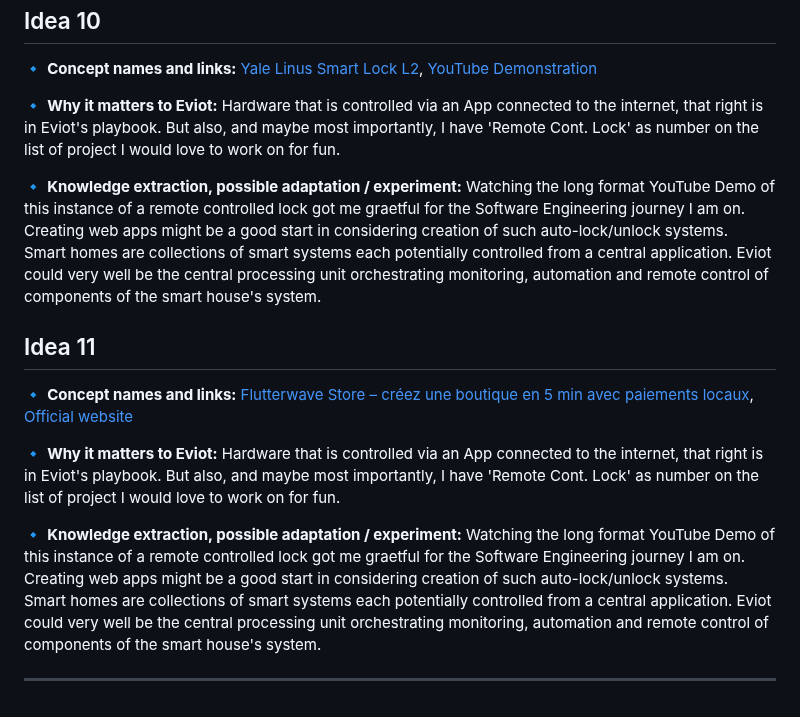
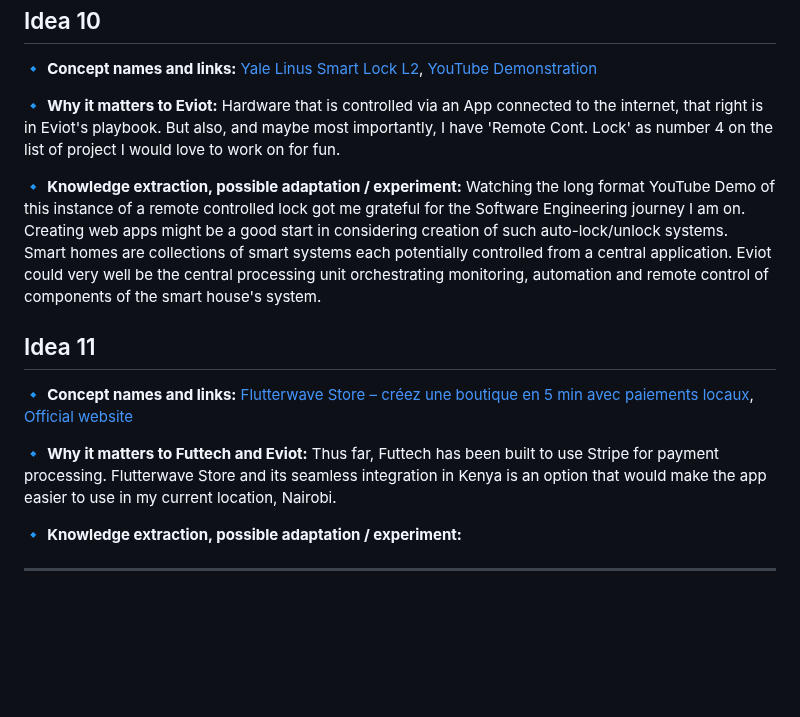
Before and after one commit to kal-kyokya/kal-kyokya, a Markdown page: upWork/Chercheur pour une plateforme d'innovation mondiale/Researcher Notebook.md, the part around the change. Drawn GitHub-style; blank space fills up the shorter version.

Commit message:
Describe why an Africa-friendly Flutterwave payment idea matters to Eviot.

```diff
--- a/upWork/Chercheur pour une plateforme d'innovation mondiale/Researcher Notebook.md
+++ b/upWork/Chercheur pour une plateforme d'innovation mondiale/Researcher Notebook.md
@@ -133,10 +133,10 @@ Created: {{ 2025-10-07 }}
    [Yale Linus Smart Lock L2](www.yalehome.com/it/en/products/smart-security-ecosystem/smart-locks/linus-smart-lock-l2), [YouTube Demonstration](https://www.youtube.com/watch?v=27ieagBr8kY)<br />
 
 🔹 **Why it matters to Eviot:**
-   Hardware that is controlled via an App connected to the internet, that right is in Eviot's playbook. But also, and maybe most importantly, I have 'Remote Cont. Lock' as number on the list of project I would love to work on for fun.<br />
+   Hardware that is controlled via an App connected to the internet, that right is in Eviot's playbook. But also, and maybe most importantly, I have 'Remote Cont. Lock' as number 4 on the list of project I would love to work on for fun.<br />
 
 🔹 **Knowledge extraction, possible adaptation / experiment:**
-   Watching the long format YouTube Demo of this instance of a remote controlled lock got me graetful for the Software Engineering journey I am on. Creating web apps might be a good start in considering creation of such auto-lock/unlock systems.<br />
+   Watching the long format YouTube Demo of this instance of a remote controlled lock got me grateful for the Software Engineering journey I am on. Creating web apps might be a good start in considering creation of such auto-lock/unlock systems.<br />
    Smart homes are collections of smart systems each potentially controlled from a central application. Eviot could very well be the central processing unit orchestrating monitoring, automation and remote control of components of the smart house's system.
 
 ## Idea 11
@@ -144,11 +144,9 @@ Created: {{ 2025-10-07 }}
 🔹 **Concept names and links:**
    [Flutterwave Store – créez une boutique en 5 min avec paiements locaux](https://flutterwave.com/us/blog/category/case-studies), [Official website](https://flutterwave.com/eu/store)<br />
 
-🔹 **Why it matters to Eviot:**
-   Hardware that is controlled via an App connected to the internet, that right is in Eviot's playbook. But also, and maybe most importantly, I have 'Remote Cont. Lock' as number on the list of project I would love to work on for fun.<br />
+🔹 **Why it matters to Futtech and Eviot:**
+   Thus far, Futtech has been built to use Stripe for payment processing. Flutterwave Store and its seamless integration in Kenya is an option that would make the app easier to use in my current location, Nairobi.<br />
 
 🔹 **Knowledge extraction, possible adaptation / experiment:**
-   Watching the long format YouTube Demo of this instance of a remote controlled lock got me graetful for the Software Engineering journey I am on. Creating web apps might be a good start in considering creation of such auto-lock/unlock systems.<br />
-   Smart homes are collections of smart systems each potentially controlled from a central application. Eviot could very well be the central processing unit orchestrating monitoring, automation and remote control of components of the smart house's system.
 
 ---
```
